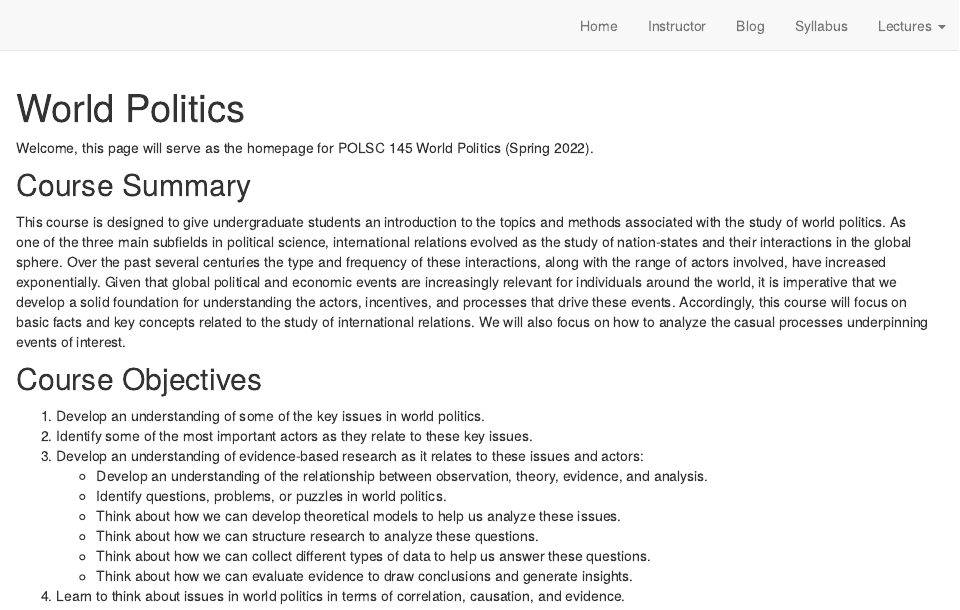
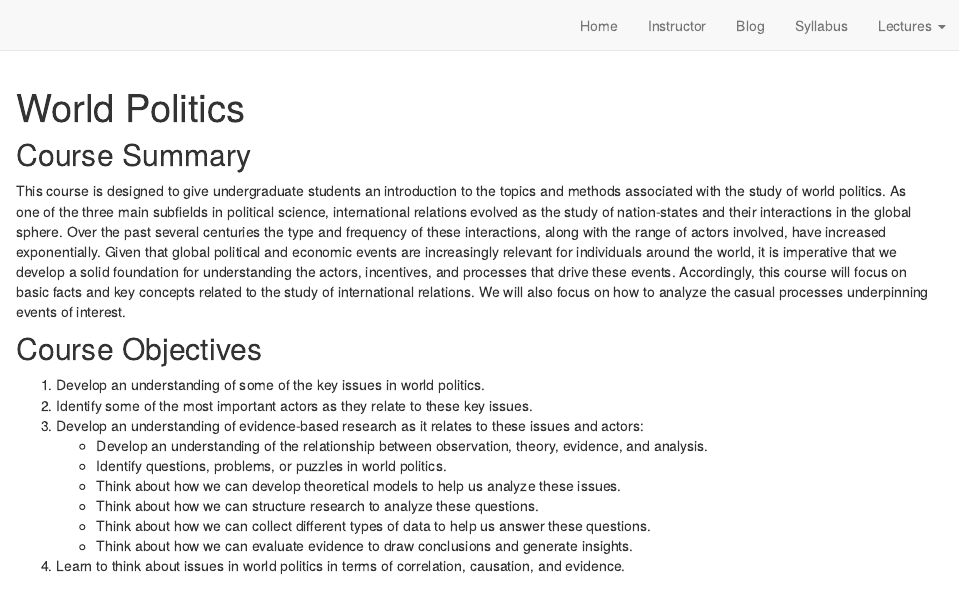
Before and after one commit to meflynn/polsc145s22.classes.m-flynn.com, an R Markdown document (index.Rmd): the page in a window 1100 px wide, from its top. Rendered offline with R 4.5, knitr and Pandoc, with nearby package versions; drawn as R Markdown's standard HTML page in place of the format the file asks for.

Commit message:
Rebuild page. Delete landing page reference to specific course.

```diff
--- a/index.Rmd
+++ b/index.Rmd
@@ -3,8 +3,6 @@ title: "World Politics"
 description: "POLSC 145 Spring 2022 course page"
 site: distill::distill_website
 ---
-
-Welcome, this page will serve as the homepage for POLSC 145 World Politics (Spring 2022).
 
 
 ## Course Summary
```
Also changed, not shown: docs/search.json, project-startup-script.R (line endings or trailing spaces), 2 other files.
